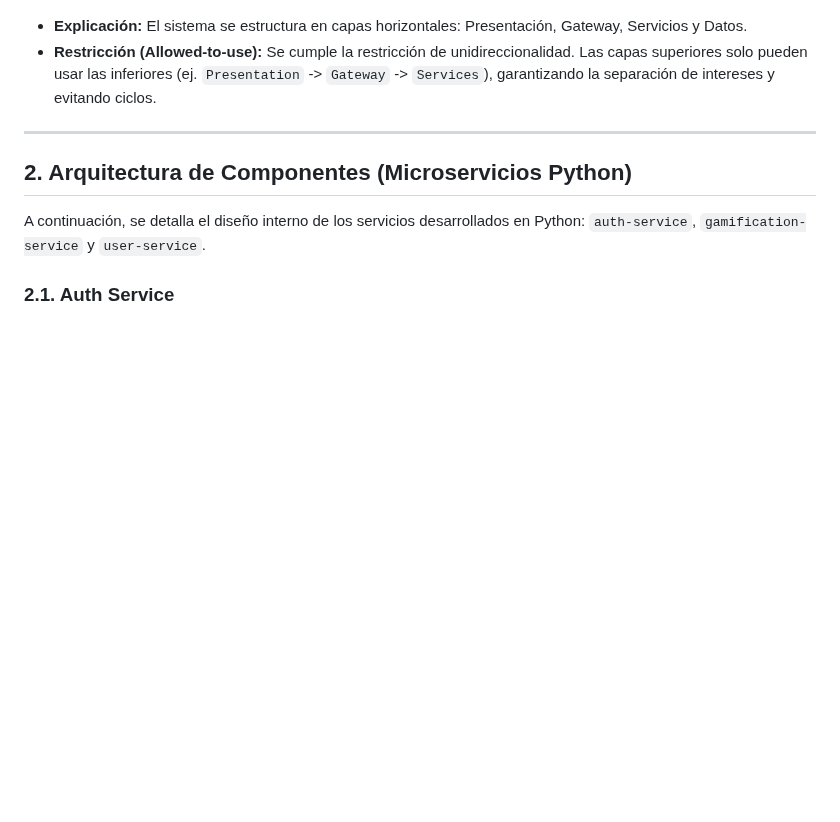
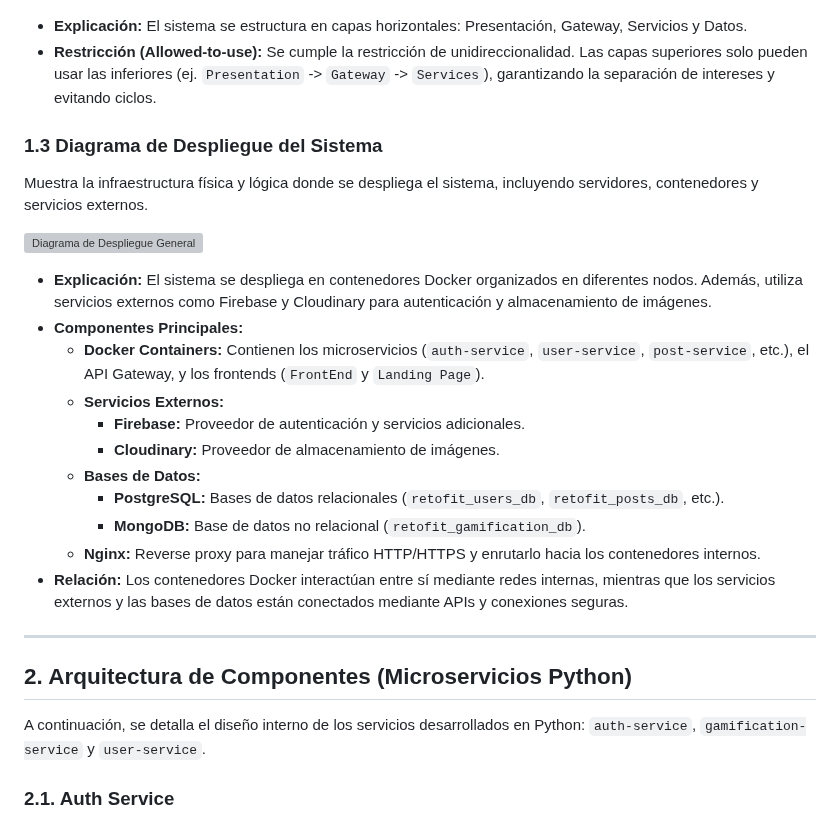
Before and after one commit to RetoFit/RETOFIT_2.0, a Markdown page: componentes.md, the part around the change. Rendered like a GitHub page; blank space fills up the shorter version; grey boxes are pictures that could not be loaded.

Commit message:
Add deployment diagram
Added deployment diagram

```diff
--- a/componentes.md
+++ b/componentes.md
@@ -24,6 +24,22 @@ Representa la separación lógica de responsabilidades y el flujo de uso permiti
 * **Explicación:** El sistema se estructura en capas horizontales: Presentación, Gateway, Servicios y Datos.
 * **Restricción (Allowed-to-use):** Se cumple la restricción de unidireccionalidad. Las capas superiores solo pueden usar las inferiores (ej. `Presentation` -> `Gateway` -> `Services`), garantizando la separación de intereses y evitando ciclos.
 
+### 1.3 Diagrama de Despliegue del Sistema
+Muestra la infraestructura física y lógica donde se despliega el sistema, incluyendo servidores, contenedores y servicios externos.
+
+![Diagrama de Despliegue General](diagramas/Diagrama_Despliegue.png)
+
+* **Explicación:** El sistema se despliega en contenedores Docker organizados en diferentes nodos. Además, utiliza servicios externos como Firebase y Cloudinary para autenticación y almacenamiento de imágenes.
+* **Componentes Principales:**
+  - **Docker Containers:** Contienen los microservicios (`auth-service`, `user-service`, `post-service`, etc.), el API Gateway, y los frontends (`FrontEnd` y `Landing Page`).
+  - **Servicios Externos:**
+    - **Firebase:** Proveedor de autenticación y servicios adicionales.
+    - **Cloudinary:** Proveedor de almacenamiento de imágenes.
+  - **Bases de Datos:**
+    - **PostgreSQL:** Bases de datos relacionales (`retofit_users_db`, `retofit_posts_db`, etc.).
+    - **MongoDB:** Base de datos no relacional (`retofit_gamification_db`).
+  - **Nginx:** Reverse proxy para manejar tráfico HTTP/HTTPS y enrutarlo hacia los contenedores internos.
+* **Relación:** Los contenedores Docker interactúan entre sí mediante redes internas, mientras que los servicios externos y las bases de datos están conectados mediante APIs y conexiones seguras.
 ---
 
 ## 2. Arquitectura de Componentes (Microservicios Python)
```
